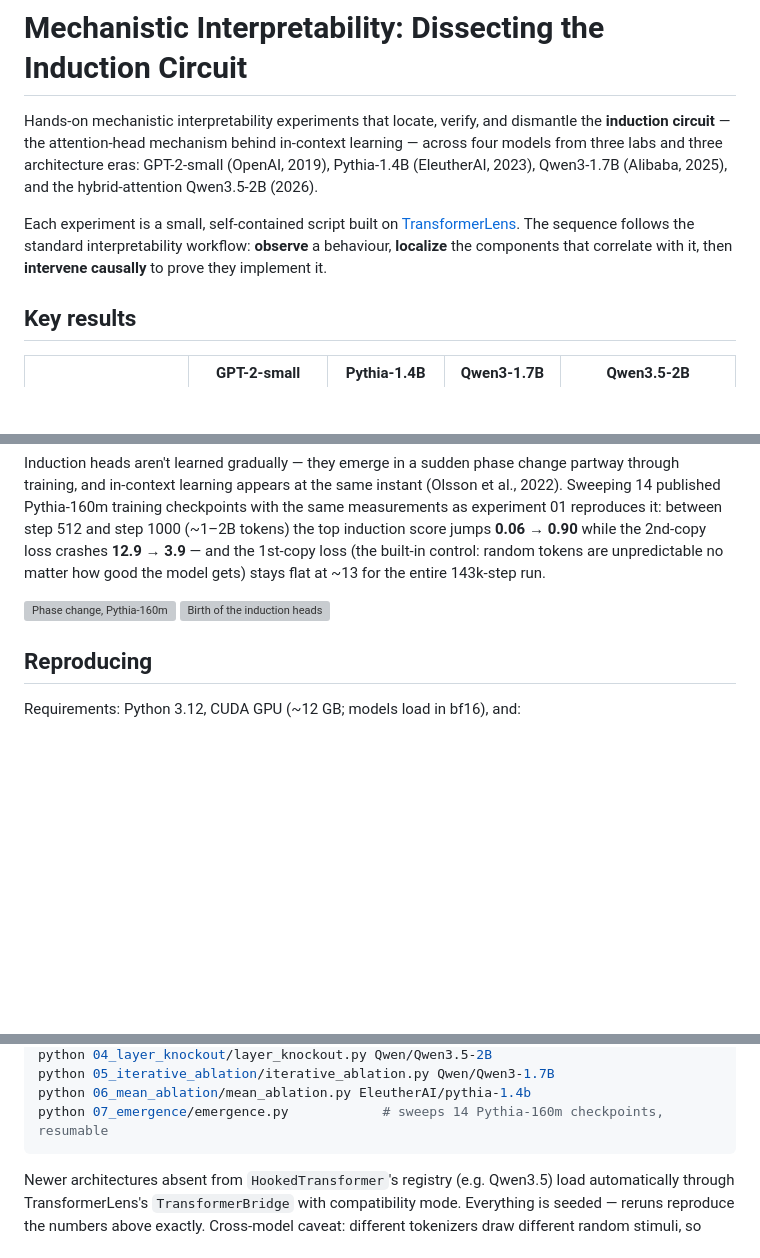
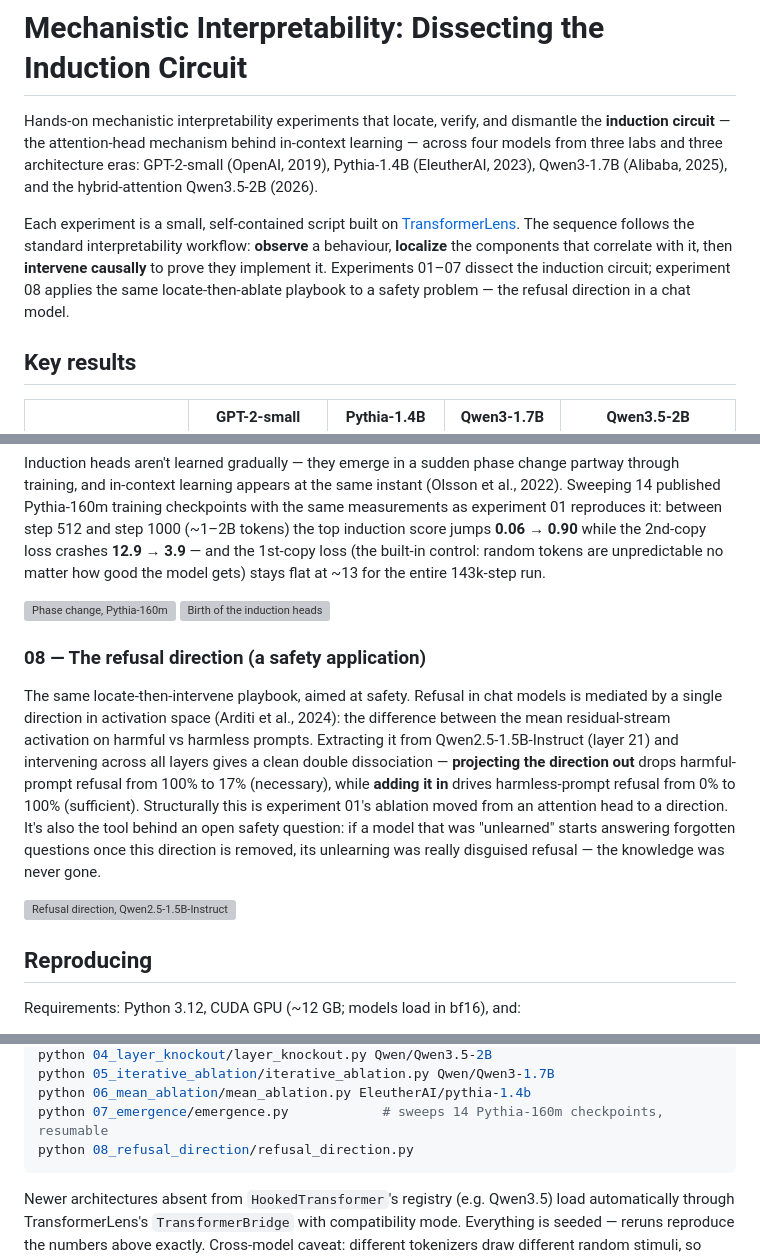
Before and after one commit to GeoNicol/mech-interp, a Markdown page: README.md, 3 parts joined by grey strips. GitHub-like rendering; blank space fills up the shorter version; grey boxes are pictures that could not be loaded.

Commit message:
docs: experiment 08 (refusal direction) in README
Co-Authored-By: Claude Fable 5 <noreply@anthropic.com>
Claude-Session: https://claude.ai/code/session_013pLRDp94NnYfZ2nxPmqTQ9

````diff
--- a/README.md
+++ b/README.md
@@ -10,6 +10,8 @@ Each experiment is a small, self-contained script built on
 [TransformerLens](https://github.com/TransformerLensOrg/TransformerLens). The sequence
 follows the standard interpretability workflow: **observe** a behaviour, **localize** the
 components that correlate with it, then **intervene causally** to prove they implement it.
+Experiments 01–07 dissect the induction circuit; experiment 08 applies the same
+locate-then-ablate playbook to a safety problem — the refusal direction in a chat model.
 
 ## Key results
 
@@ -134,6 +136,21 @@ how good the model gets) stays flat at ~13 for the entire 143k-step run.
 ![Phase change, Pythia-160m](07_emergence/results/emergence_12_phase_pythia-160m.png)
 ![Birth of the induction heads](07_emergence/results/emergence_13_filmstrip_pythia-160m.png)
 
+### 08 — The refusal direction (a safety application)
+
+The same locate-then-intervene playbook, aimed at safety. Refusal in chat models is
+mediated by a single direction in activation space (Arditi et al., 2024): the difference
+between the mean residual-stream activation on harmful vs harmless prompts. Extracting it
+from Qwen2.5-1.5B-Instruct (layer 21) and intervening across all layers gives a clean
+double dissociation — **projecting the direction out** drops harmful-prompt refusal from
+100% to 17% (necessary), while **adding it in** drives harmless-prompt refusal from 0% to
+100% (sufficient). Structurally this is experiment 01's ablation moved from an attention
+head to a direction. It's also the tool behind an open safety question: if a model that
+was "unlearned" starts answering forgotten questions once this direction is removed, its
+unlearning was really disguised refusal — the knowledge was never gone.
+
+![Refusal direction, Qwen2.5-1.5B-Instruct](08_refusal_direction/results/refusal_14_control_Qwen2_5-1_5B-Instruct.png)
+
 ## Reproducing
 
 Requirements: Python 3.12, CUDA GPU (~12 GB; models load in bf16), and:
@@ -154,6 +171,7 @@ python 04_layer_knockout/layer_knockout.py Qwen/Qwen3.5-2B
 python 05_iterative_ablation/iterative_ablation.py Qwen/Qwen3-1.7B
 python 06_mean_ablation/mean_ablation.py EleutherAI/pythia-1.4b
 python 07_emergence/emergence.py            # sweeps 14 Pythia-160m checkpoints, resumable
+python 08_refusal_direction/refusal_direction.py
 ```
 
 Newer architectures absent from `HookedTransformer`'s registry (e.g. Qwen3.5) load
````
